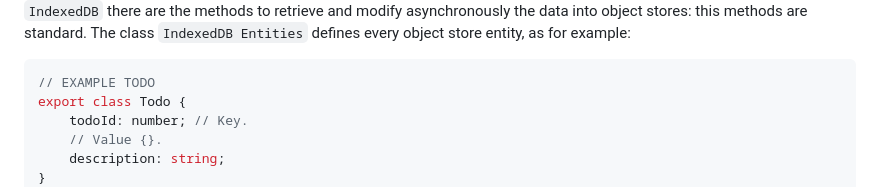
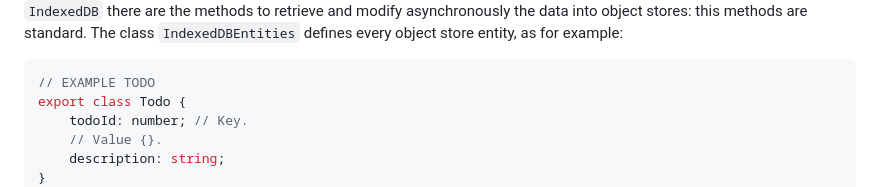
Before and after one commit to robisim74/angular2indexedDB, a Markdown page: README.md, the part around one of its changes. Drawn GitHub-style.

````diff
--- a/README.md
+++ b/README.md
@@ -6,7 +6,7 @@ The operations performed using IndexedDB are done asynchronously, so as not to b
 To solve this problem, we look at the diagram below:
 ![IndexedDBwithEntities](https://github.com/robisim74/angular2indexedDB/blob/master/IndexedDBwithEntities.jpg)
 In the class `IndexedDB` there are the methods to retrieve and modify asynchronously the data into object stores: this methods are standard.
-The class `IndexedDB Entities` defines every object store entity, as for example:
+The class `IndexedDBEntities` defines every object store entity, as for example:
 ```TypeScript
 // EXAMPLE TODO
 export class Todo {
````
Also changed, not shown: other parts of README.md (+1 -1 lines), IndexedDBwithEntities.jpg, 10 other files.
